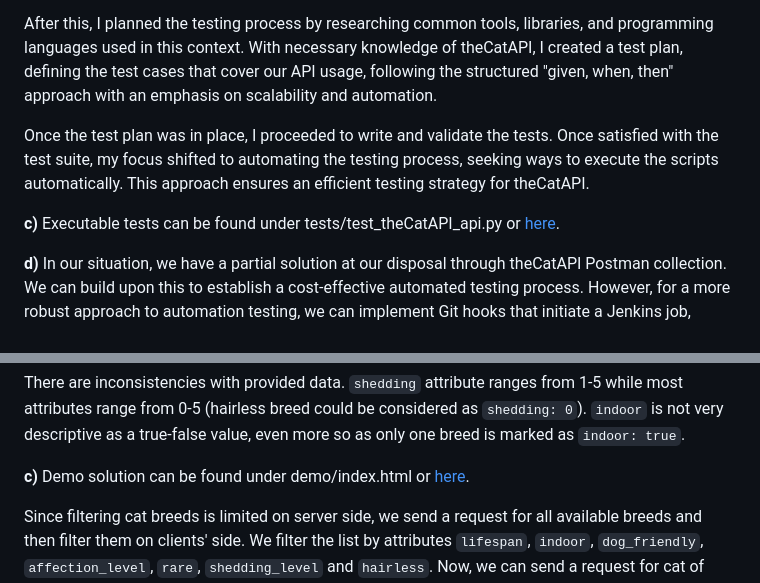
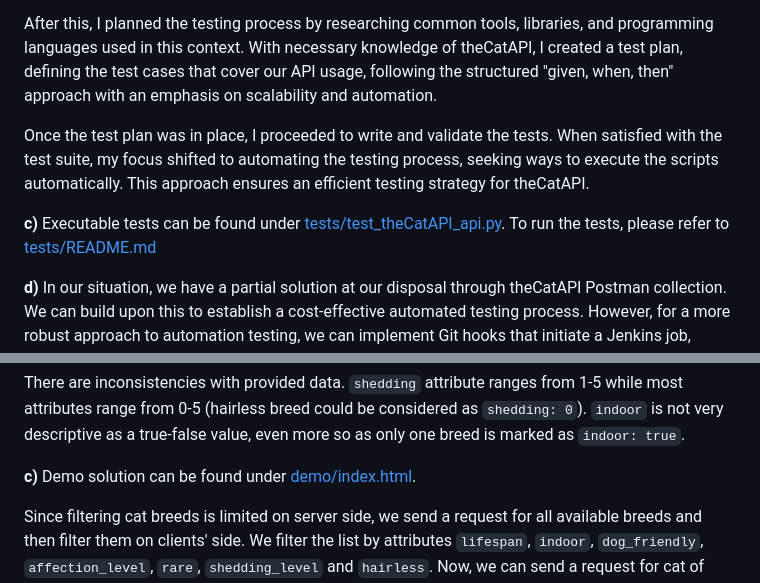
Before and after one commit to Mesaric/celtra-assignment, a Markdown page: README.md, 2 parts joined by grey strips. GitHub-like rendering.

```diff
--- a/README.md
+++ b/README.md
@@ -12,10 +12,10 @@ First, I've educated myself on the best practices for testing third-party APIs.
 
 After this, I planned the testing process by researching common tools, libraries, and programming languages used in this context. With necessary knowledge of theCatAPI, I created a test plan, defining the test cases that cover our API usage, following the structured "given, when, then" approach with an emphasis on scalability and automation.
 
-Once the test plan was in place, I proceeded to write and validate the tests. Once satisfied with the test suite, my focus shifted to automating the testing process, seeking ways to execute the scripts automatically. This approach ensures an efficient testing strategy for theCatAPI.
+Once the test plan was in place, I proceeded to write and validate the tests. When satisfied with the test suite, my focus shifted to automating the testing process, seeking ways to execute the scripts automatically. This approach ensures an efficient testing strategy for theCatAPI.
 
 **c)**
-Executable tests can be found under tests/test_theCatAPI_api.py or [here](./tests/test_theCatAPI_api.py).
+Executable tests can be found under [tests/test_theCatAPI_api.py](./tests/test_theCatAPI_api.py). To run the tests, please refer to [tests/README.md](./tests/README.md)
 
 **d)**
 In our situation, we have a partial solution at our disposal through theCatAPI Postman collection. We can build upon this to establish a cost-effective automated testing process. However, for a more robust approach to automation testing, we can implement Git hooks that initiate a Jenkins job, running our designated test script. This Jenkins job should be configured to execute at relevant actions, such as before finalizing a pull request, merging into a major branch, and moving a release candidate image to the next environment. This ensures that third-party service is thoroughly tested and any defects are not mistakenly attributed to them.
@@ -44,6 +44,6 @@ Suitability for indoors living could be covered with `adaptability` attribute.
 There are inconsistencies with provided data. `shedding` attribute ranges from 1-5 while most attributes range from 0-5 (hairless breed could be considered as `shedding: 0`). `indoor` is not very descriptive as a true-false value, even more so as only one breed is marked as `indoor: true`.
 
 **c)**
-Demo solution can be found under demo/index.html or [here](./demo/index.html).
+Demo solution can be found under [demo/index.html](./demo/index.html).
 
 Since filtering cat breeds is limited on server side, we send a request for all available breeds and then filter them on clients' side. We filter the list by attributes `lifespan`, `indoor`, `dog_friendly`, `affection_level`, `rare`, `shedding_level` and `hairless`. Now, we can send a request for cat of specific breed(s) that satisfy our criteria (e.g. https://api.thecatapi.com/v1/images/search?breed_ids=awir,siam).
```
